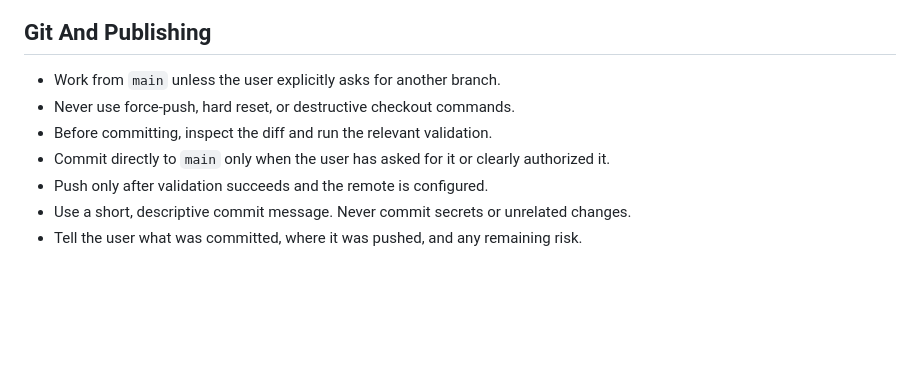
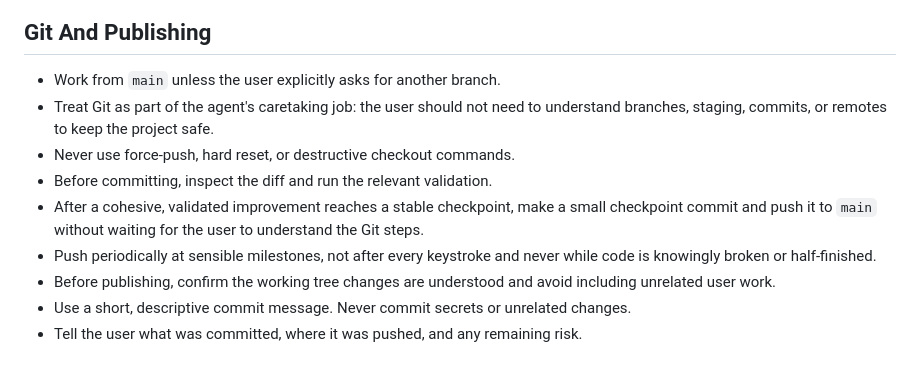
Before and after one commit to simonmarkovikj/worlds-not-so-hardest-game, a Markdown page: AGENTS.md, the part around the change. Rendered like a GitHub page; blank space fills up the shorter version.

Commit message:
Add automatic safe publish checkpoints

```diff
--- a/AGENTS.md
+++ b/AGENTS.md
@@ -49,10 +49,12 @@ This repository is a small, self-contained browser game. The agent is a thoughtf
 ## Git And Publishing
 
 - Work from `main` unless the user explicitly asks for another branch.
+- Treat Git as part of the agent's caretaking job: the user should not need to understand branches, staging, commits, or remotes to keep the project safe.
 - Never use force-push, hard reset, or destructive checkout commands.
 - Before committing, inspect the diff and run the relevant validation.
-- Commit directly to `main` only when the user has asked for it or clearly authorized it.
-- Push only after validation succeeds and the remote is configured.
+- After a cohesive, validated improvement reaches a stable checkpoint, make a small checkpoint commit and push it to `main` without waiting for the user to understand the Git steps.
+- Push periodically at sensible milestones, not after every keystroke and never while code is knowingly broken or half-finished.
+- Before publishing, confirm the working tree changes are understood and avoid including unrelated user work.
 - Use a short, descriptive commit message. Never commit secrets or unrelated changes.
 - Tell the user what was committed, where it was pushed, and any remaining risk.
 
```
